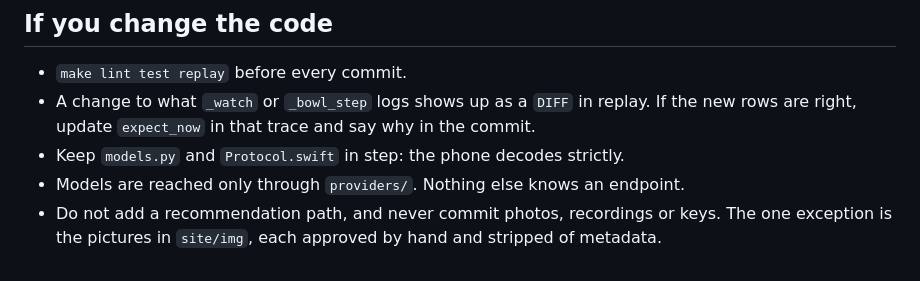
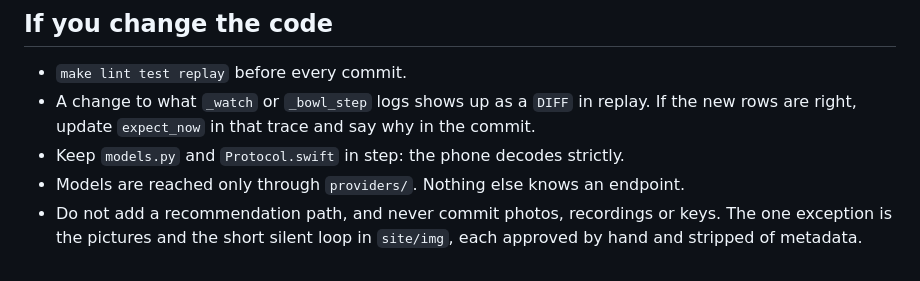
Before and after one commit to pdelfino/itlogs.food, a Markdown page: AGENTS.md, the part around the change. Drawn GitHub-style.

```diff
--- a/AGENTS.md
+++ b/AGENTS.md
@@ -101,4 +101,4 @@ The code is Apache 2.0 (`LICENSE`). `NOTICE` lists what it does not cover: the i
 - A change to what `_watch` or `_bowl_step` logs shows up as a `DIFF` in replay. If the new rows are right, update `expect_now` in that trace and say why in the commit.
 - Keep `models.py` and `Protocol.swift` in step: the phone decodes strictly.
 - Models are reached only through `providers/`. Nothing else knows an endpoint.
-- Do not add a recommendation path, and never commit photos, recordings or keys. The one exception is the pictures in `site/img`, each approved by hand and stripped of metadata.
+- Do not add a recommendation path, and never commit photos, recordings or keys. The one exception is the pictures and the short silent loop in `site/img`, each approved by hand and stripped of metadata.
```
Also changed, not shown: CLAUDE.md (+1 -1 lines), README.md (+1 -1 lines), site/img/real-pour.jpg (added), 5 other files.
